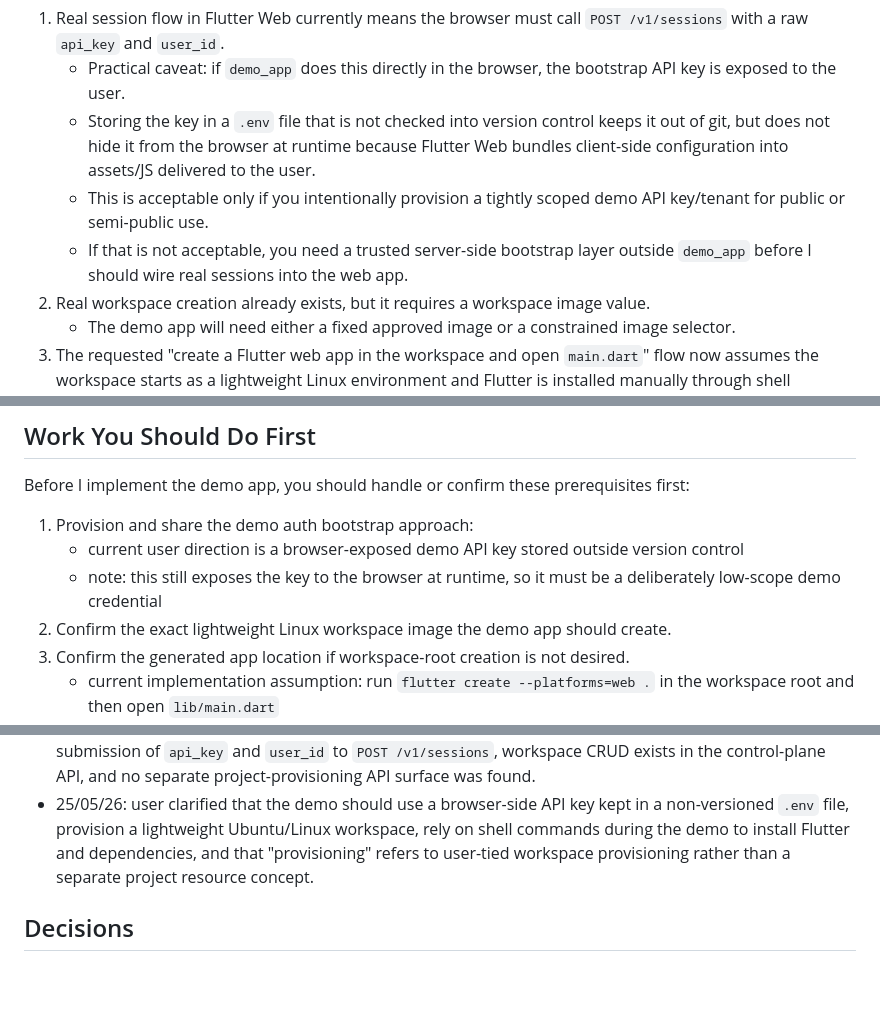
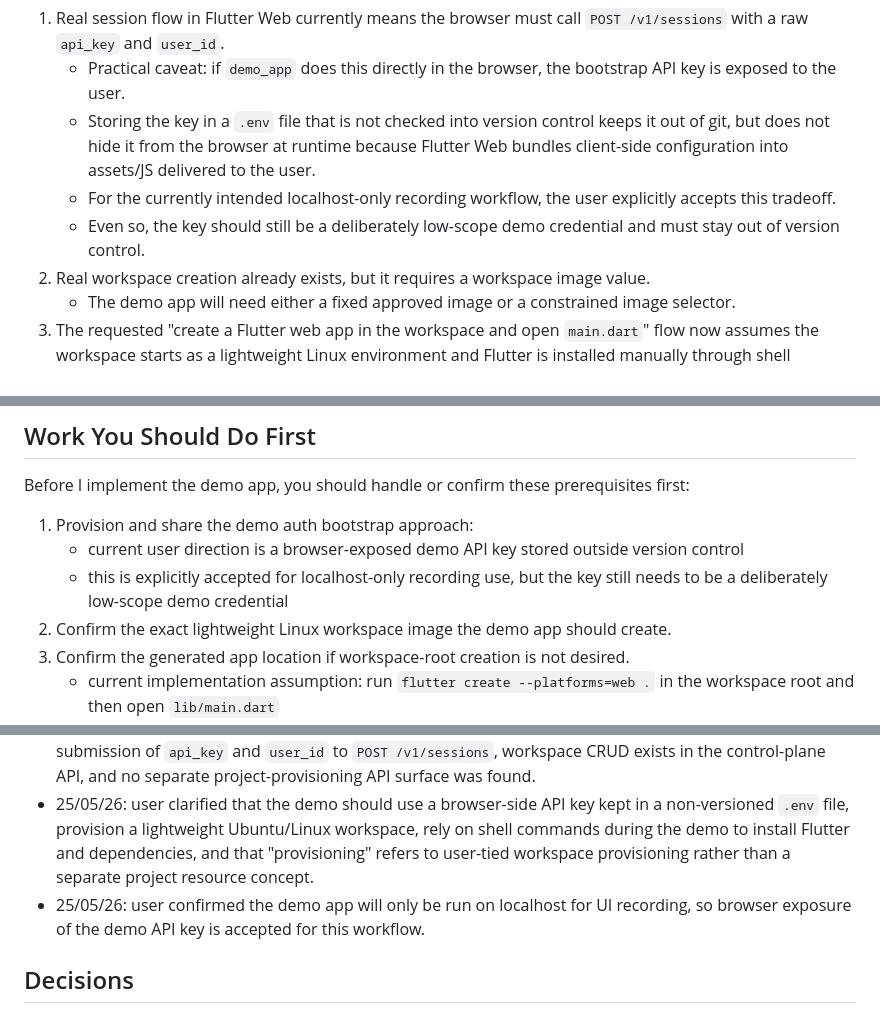
Before and after one commit to ObsidianXVI/CortadoBackend, a Markdown page: INTERIM_TASK.md, 3 parts joined by grey strips. GitHub-like rendering; blank space fills up the shorter version.

Commit message:
feat(demo): note localhost auth tradeoff

```diff
--- a/INTERIM_TASK.md
+++ b/INTERIM_TASK.md
@@ -93,8 +93,8 @@ These are not changes I am allowed to implement in this task, but they are prere
 1. Real session flow in Flutter Web currently means the browser must call `POST /v1/sessions` with a raw `api_key` and `user_id`.
    - Practical caveat: if `demo_app` does this directly in the browser, the bootstrap API key is exposed to the user.
    - Storing the key in a `.env` file that is not checked into version control keeps it out of git, but does not hide it from the browser at runtime because Flutter Web bundles client-side configuration into assets/JS delivered to the user.
-   - This is acceptable only if you intentionally provision a tightly scoped demo API key/tenant for public or semi-public use.
-   - If that is not acceptable, you need a trusted server-side bootstrap layer outside `demo_app` before I should wire real sessions into the web app.
+   - For the currently intended localhost-only recording workflow, the user explicitly accepts this tradeoff.
+   - Even so, the key should still be a deliberately low-scope demo credential and must stay out of version control.
 2. Real workspace creation already exists, but it requires a workspace image value.
    - The demo app will need either a fixed approved image or a constrained image selector.
 3. The requested "create a Flutter web app in the workspace and open `main.dart`" flow now assumes the workspace starts as a lightweight Linux environment and Flutter is installed manually through shell commands during the demo.
@@ -111,7 +111,7 @@ Before I implement the demo app, you should handle or confirm these prerequisite
 
 1. Provision and share the demo auth bootstrap approach:
    - current user direction is a browser-exposed demo API key stored outside version control
-   - note: this still exposes the key to the browser at runtime, so it must be a deliberately low-scope demo credential
+   - this is explicitly accepted for localhost-only recording use, but the key still needs to be a deliberately low-scope demo credential
 2. Confirm the exact lightweight Linux workspace image the demo app should create.
 3. Confirm the generated app location if workspace-root creation is not desired.
    - current implementation assumption: run `flutter create --platforms=web .` in the workspace root and then open `lib/main.dart`
@@ -126,6 +126,7 @@ Before I implement the demo app, you should handle or confirm these prerequisite
 - 25/05/26: user confirmed the fixed package list, requested real resource-backed actions, chose real session flow unless caveats make that inappropriate, requested generating a Flutter web app in the workspace and opening `main.dart`, and declined extra package research.
 - 25/05/26: verified from local docs/code that real session bootstrap currently requires browser-side submission of `api_key` and `user_id` to `POST /v1/sessions`, workspace CRUD exists in the control-plane API, and no separate project-provisioning API surface was found.
 - 25/05/26: user clarified that the demo should use a browser-side API key kept in a non-versioned `.env` file, provision a lightweight Ubuntu/Linux workspace, rely on shell commands during the demo to install Flutter and dependencies, and that "provisioning" refers to user-tied workspace provisioning rather than a separate project resource concept.
+- 25/05/26: user confirmed the demo app will only be run on localhost for UI recording, so browser exposure of the demo API key is accepted for this workflow.
 
 ## Decisions
 - 25/05/26: keep this interim effort scoped to `demo_app/` first and avoid touching the main Cortado package/backend unless a concrete integration gap is proven during demo implementation.
```
Also changed, not shown: other parts of INTERIM_TASK.md (+1 -0 lines).
